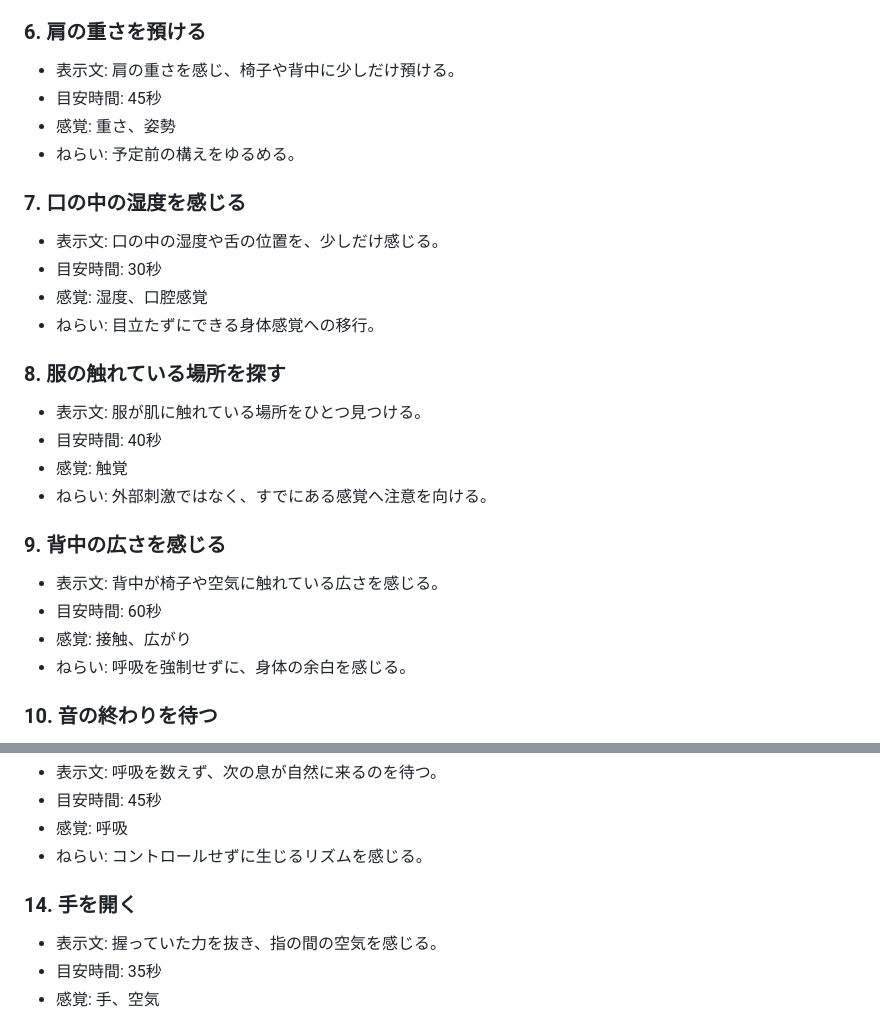
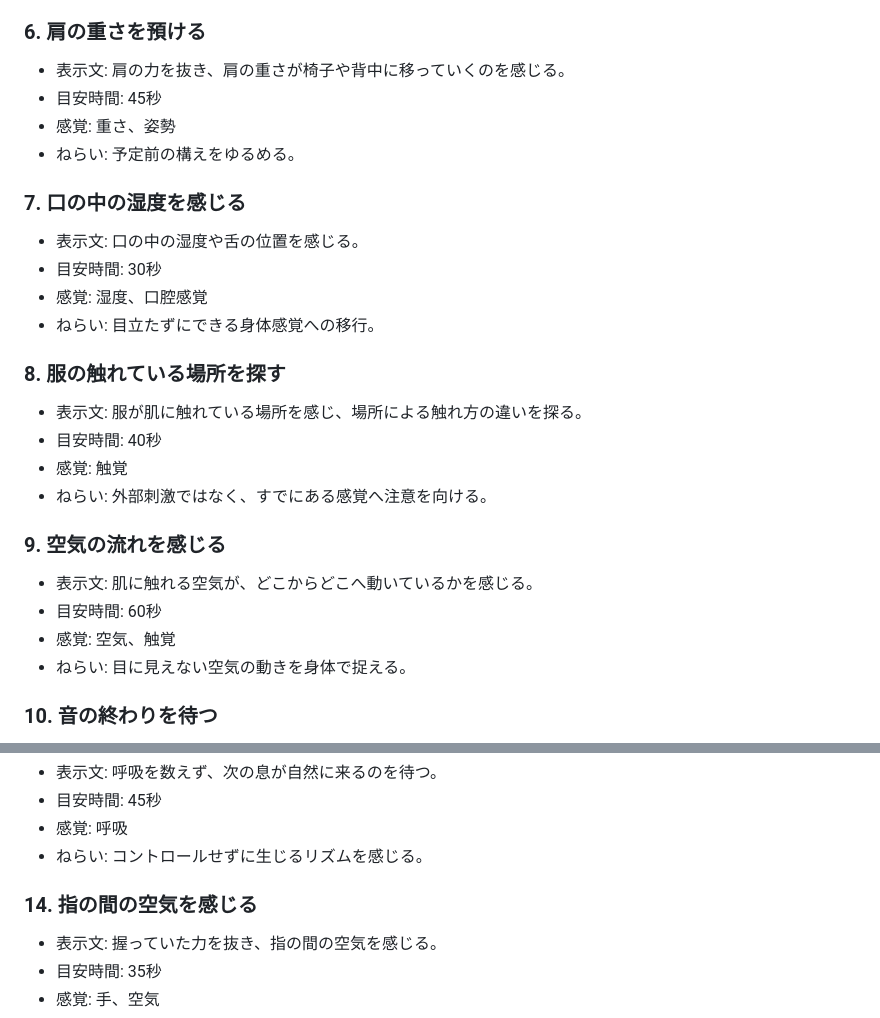
Before and after one commit to akropolises/Slow-Index, a Markdown page: micro-slows.md, 2 parts joined by grey strips. GitHub-like rendering.

```diff
--- a/micro-slows.md
+++ b/micro-slows.md
@@ -39,28 +39,28 @@ Micro Slowは、30秒から3分で終わる短いSlowness体験である。
 - ねらい: 速い視線移動を止め、ゆっくりした変化に注意を置く。
 
 ### 6. 肩の重さを預ける
-- 表示文: 肩の重さを感じ、椅子や背中に少しだけ預ける。
+- 表示文: 肩の力を抜き、肩の重さが椅子や背中に移っていくのを感じる。
 - 目安時間: 45秒
 - 感覚: 重さ、姿勢
 - ねらい: 予定前の構えをゆるめる。
 
 ### 7. 口の中の湿度を感じる
-- 表示文: 口の中の湿度や舌の位置を、少しだけ感じる。
+- 表示文: 口の中の湿度や舌の位置を感じる。
 - 目安時間: 30秒
 - 感覚: 湿度、口腔感覚
 - ねらい: 目立たずにできる身体感覚への移行。
 
 ### 8. 服の触れている場所を探す
-- 表示文: 服が肌に触れている場所をひとつ見つける。
+- 表示文: 服が肌に触れている場所を感じ、場所による触れ方の違いを探る。
 - 目安時間: 40秒
 - 感覚: 触覚
 - ねらい: 外部刺激ではなく、すでにある感覚へ注意を向ける。
 
-### 9. 背中の広さを感じる
-- 表示文: 背中が椅子や空気に触れている広さを感じる。
+### 9. 空気の流れを感じる
+- 表示文: 肌に触れる空気が、どこからどこへ動いているかを感じる。
 - 目安時間: 60秒
-- 感覚: 接触、広がり
-- ねらい: 呼吸を強制せずに、身体の余白を感じる。
+- 感覚: 空気、触覚
+- ねらい: 目に見えない空気の動きを身体で捉える。
 
 ### 10. 音の終わりを待つ
 - 表示文: 近くで聞こえた音が消えるところまで待つ。
@@ -86,7 +86,7 @@ Micro Slowは、30秒から3分で終わる短いSlowness体験である。
 - 感覚: 呼吸
 - ねらい: コントロールせずに生じるリズムを感じる。
 
-### 14. 手を開く
+### 14. 指の間の空気を感じる
 - 表示文: 握っていた力を抜き、指の間の空気を感じる。
 - 目安時間: 35秒
 - 感覚: 手、空気
```
Also changed, not shown: other parts of micro-slows.md (+37 -1 lines).
